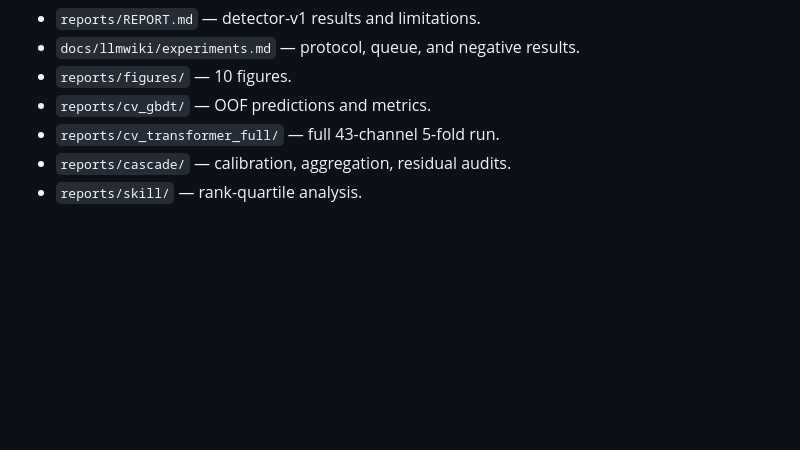
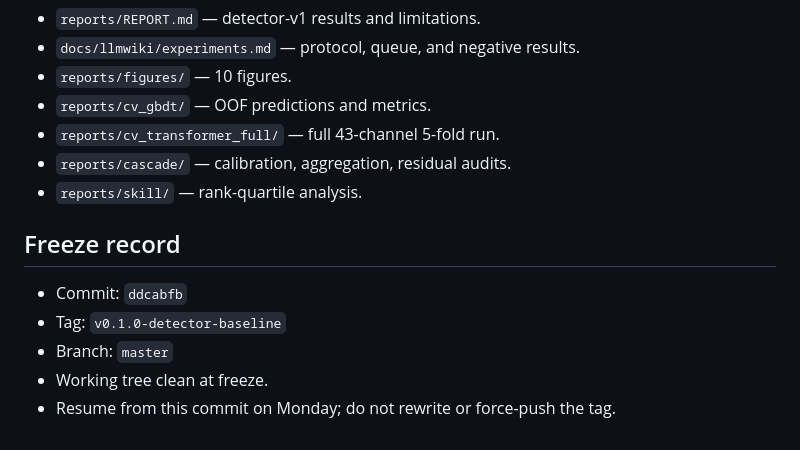
Before and after one commit to wwkkyy0325/ValveGuard, a Markdown page: docs/llmwiki/next-session.md, the part around the change. GitHub-like rendering; blank space fills up the shorter version.

```diff
--- a/docs/llmwiki/next-session.md
+++ b/docs/llmwiki/next-session.md
@@ -93,3 +93,11 @@ python -m valveguard.scripts.make_figures
 - `reports/cv_transformer_full/` — full 43-channel 5-fold run.
 - `reports/cascade/` — calibration, aggregation, residual audits.
 - `reports/skill/` — rank-quartile analysis.
+
+## Freeze record
+
+- Commit: `ddcabfb`
+- Tag: `v0.1.0-detector-baseline`
+- Branch: `master`
+- Working tree clean at freeze.
+- Resume from this commit on Monday; do not rewrite or force-push the tag.
```
Also changed, not shown: docs/llmwiki/changelog.md (+6 -0 lines).
